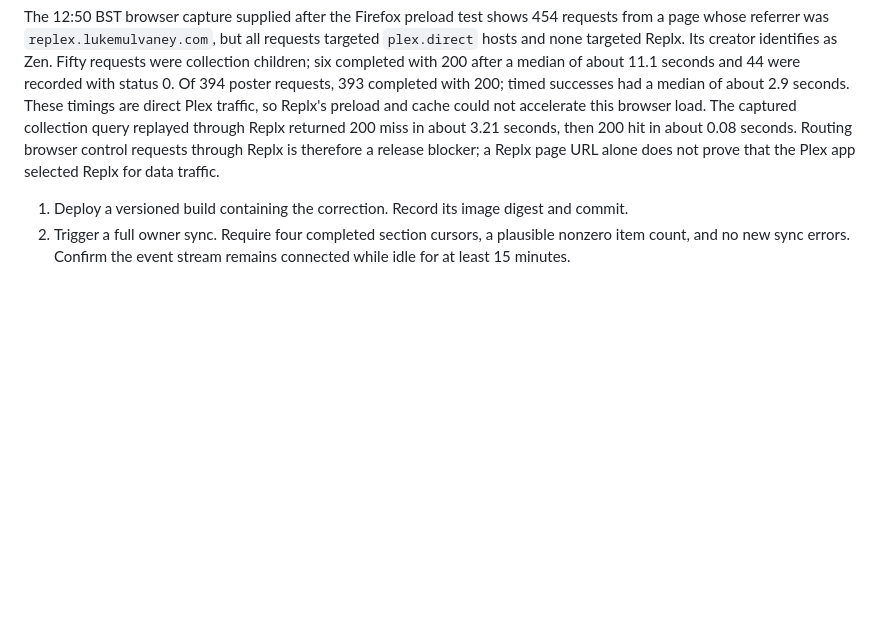
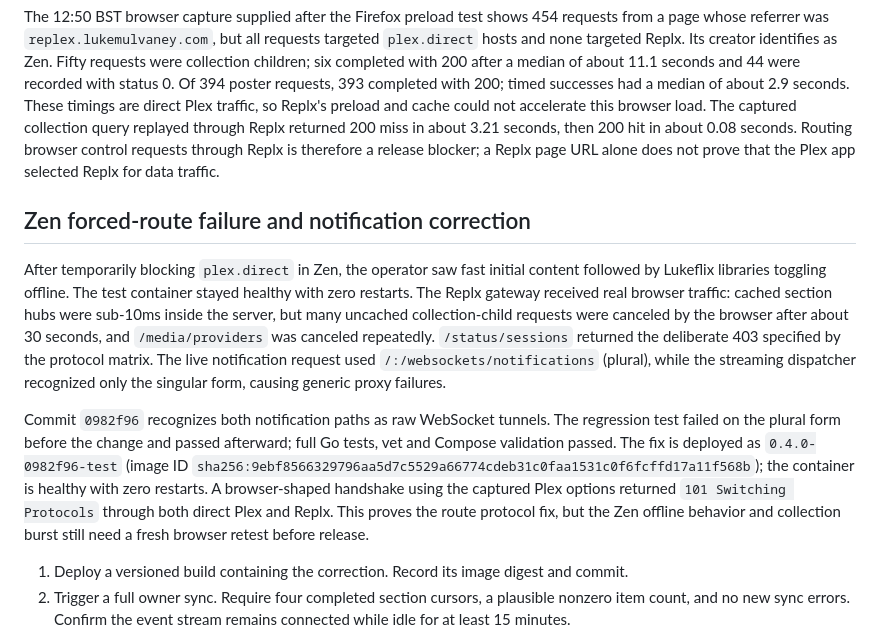
Before and after one commit to LJAM96/replx, a Markdown page: evidence/2026-09-23-test-plex-validation.md, the part around the change. Rendered like a GitHub page; blank space fills up the shorter version.

Commit message:
docs: record Zen forced-route failure and WebSocket validation

```diff
--- a/evidence/2026-09-23-test-plex-validation.md
+++ b/evidence/2026-09-23-test-plex-validation.md
@@ -198,6 +198,29 @@ captured collection query replayed through Replx returned 200 miss in about
 requests through Replx is therefore a release blocker; a Replx page URL
 alone does not prove that the Plex app selected Replx for data traffic.
 
+## Zen forced-route failure and notification correction
+
+After temporarily blocking `plex.direct` in Zen, the operator saw fast
+initial content followed by Lukeflix libraries toggling offline. The test
+container stayed healthy with zero restarts. The Replx gateway received
+real browser traffic: cached section hubs were sub-10ms inside the server,
+but many uncached collection-child requests were canceled by the browser
+after about 30 seconds, and `/media/providers` was canceled repeatedly.
+`/status/sessions` returned the deliberate 403 specified by the protocol
+matrix. The live notification request used `/:/websockets/notifications`
+(plural), while the streaming dispatcher recognized only the singular
+form, causing generic proxy failures.
+
+Commit `0982f96` recognizes both notification paths as raw WebSocket
+tunnels. The regression test failed on the plural form before the change
+and passed afterward; full Go tests, vet and Compose validation passed.
+The fix is deployed as `0.4.0-0982f96-test` (image ID
+`sha256:9ebf8566329796aa5d7c5529a66774cdeb31c0faa1531c0f6fcffd17a11f568b`);
+the container is healthy with zero restarts. A browser-shaped handshake using the captured Plex options
+returned `101 Switching Protocols` through both direct Plex and Replx.
+This proves the route protocol fix, but the Zen offline behavior and
+collection burst still need a fresh browser retest before release.
+
 1. Deploy a versioned build containing the correction. Record its image digest and commit.
 2. Trigger a full owner sync. Require four completed section cursors, a plausible nonzero item count, and no new sync errors. Confirm the event stream remains connected while idle for at least 15 minutes.
 3. In Plex Web through the Replx connection, open Home, one large library, and one collection twice. Record screen load time and Replx cache counters before and after each repeat load.
```
